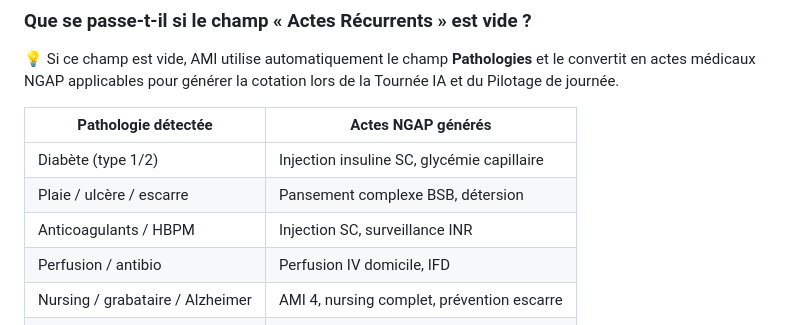
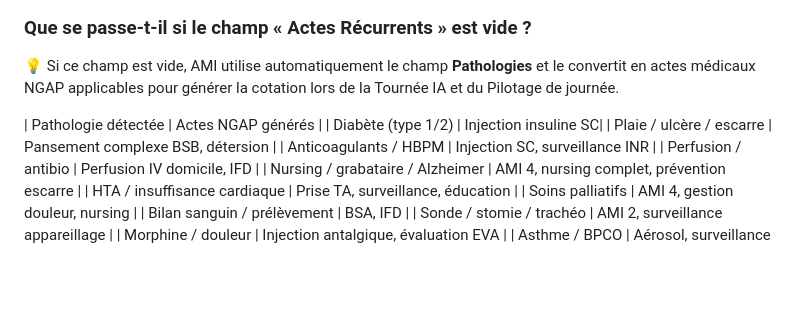
Before and after one commit to Vdskillers/Ami-ngap, a Markdown page: GUIDE_INFIRMIERES.md, the part around one of its changes. GitHub-like rendering; blank space fills up the shorter version.

```diff
--- a/GUIDE_INFIRMIERES.md
+++ b/GUIDE_INFIRMIERES.md
@@ -51,8 +51,7 @@ Ce champ, présent dans chaque fiche patient, permet de décrire en langage natu
 💡 Si ce champ est vide, AMI utilise automatiquement le champ **Pathologies** et le convertit en actes médicaux NGAP applicables pour générer la cotation lors de la Tournée IA et du Pilotage de journée.
 
 | Pathologie détectée | Actes NGAP générés |
-|---|---|
-| Diabète (type 1/2) | Injection insuline SC, glycémie capillaire |
+| Diabète (type 1/2) | Injection insuline SC|
 | Plaie / ulcère / escarre | Pansement complexe BSB, détersion |
 | Anticoagulants / HBPM | Injection SC, surveillance INR |
 | Perfusion / antibio | Perfusion IV domicile, IFD |
```
Also changed, not shown: other parts of GUIDE_INFIRMIERES.md (+0 -1 lines).
